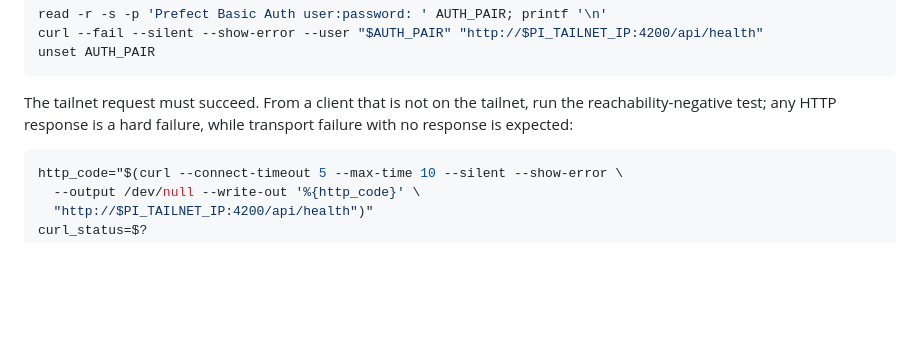
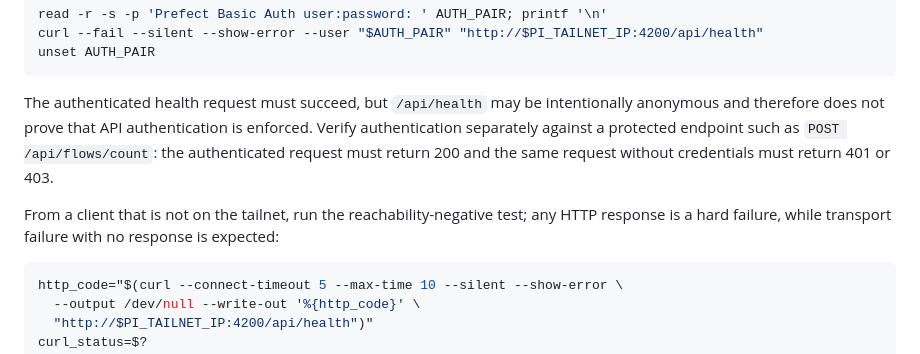
Before and after one commit to wocessade/research-orchestra, a Markdown page: bogda/docs/pi-shadow-runbook.md, the part around the change. Rendered like a GitHub page; blank space fills up the shorter version.

````diff
--- a/bogda/docs/pi-shadow-runbook.md
+++ b/bogda/docs/pi-shadow-runbook.md
@@ -118,7 +118,9 @@ curl --fail --silent --show-error --user "$AUTH_PAIR" "http://$PI_TAILNET_IP:420
 unset AUTH_PAIR
 ```
 
-The tailnet request must succeed. From a client that is not on the tailnet, run the reachability-negative test; any HTTP response is a hard failure, while transport failure with no response is expected:
+The authenticated health request must succeed, but `/api/health` may be intentionally anonymous and therefore does not prove that API authentication is enforced. Verify authentication separately against a protected endpoint such as `POST /api/flows/count`: the authenticated request must return 200 and the same request without credentials must return 401 or 403.
+
+From a client that is not on the tailnet, run the reachability-negative test; any HTTP response is a hard failure, while transport failure with no response is expected:
 
 ```sh
 http_code="$(curl --connect-timeout 5 --max-time 10 --silent --show-error \
````
Also changed, not shown: docs/reports/2026-08-24-bogda-pi-gate4-5-start.md (added, +82 -0 lines).
